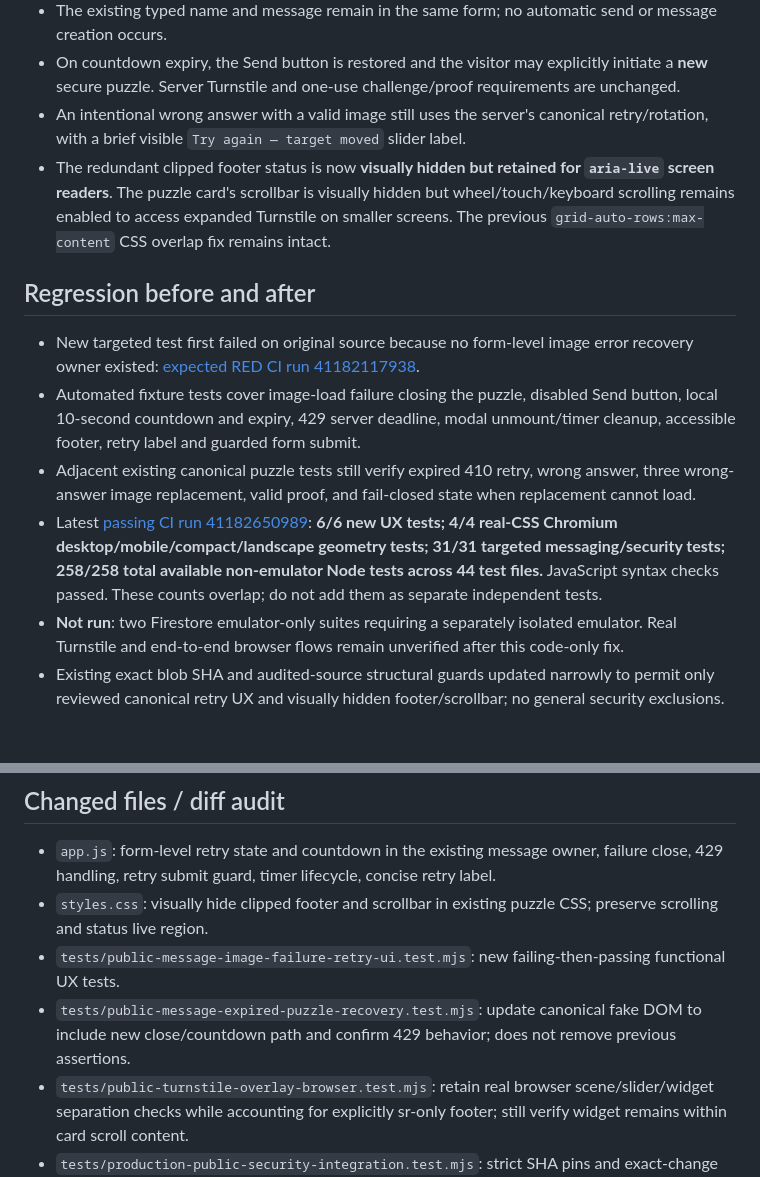
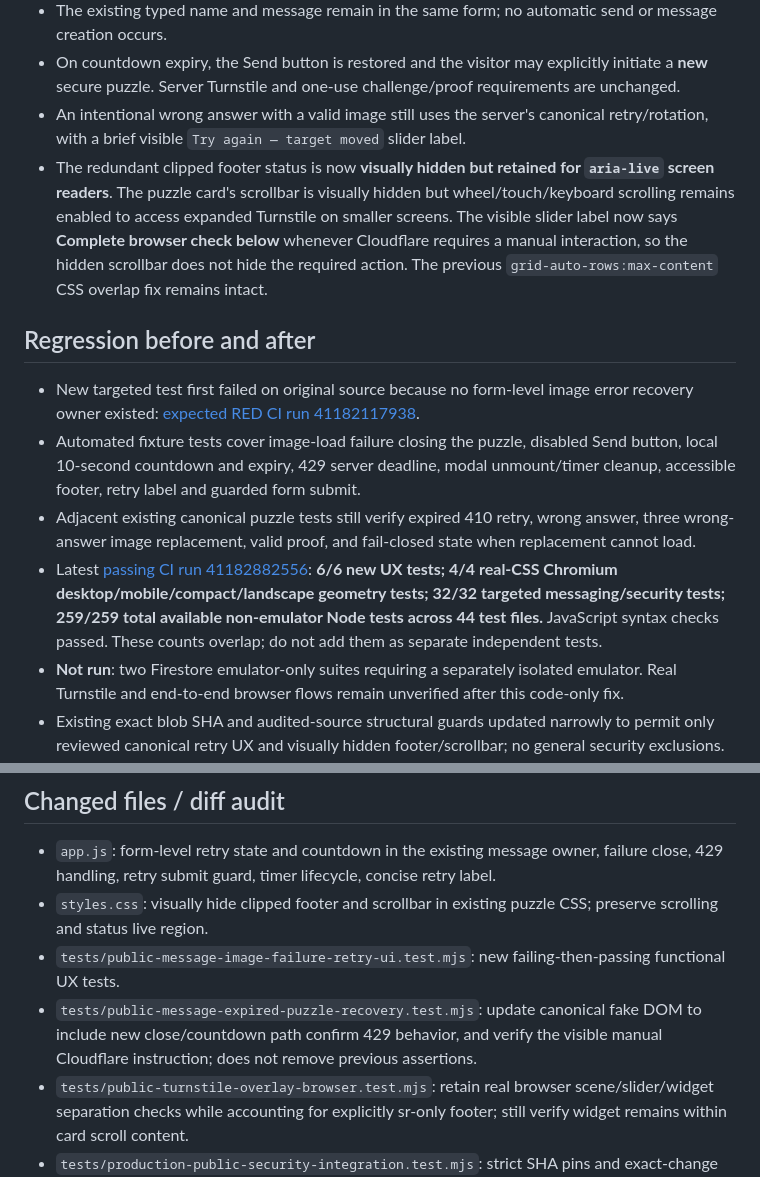
Before and after one commit to shin-ich1/Myportfolio, a Markdown page: release-reports/staging-message-image-error-retry-ux-20261031.md, 2 parts joined by grey strips. Rendered like a GitHub page; blank space fills up the shorter version.

Commit message:
docs(message): final visible Turnstile prompt and 259/259 passing staged-source tests

```diff
--- a/release-reports/staging-message-image-error-retry-ux-20261031.md
+++ b/release-reports/staging-message-image-error-retry-ux-20261031.md
@@ -21,13 +21,13 @@ This was NOT evidence of a server HTTP 429 rate limit. The canonical `loadPublic
 - The existing typed name and message remain in the same form; no automatic send or message creation occurs.
 - On countdown expiry, the Send button is restored and the visitor may explicitly initiate a **new** secure puzzle. Server Turnstile and one-use challenge/proof requirements are unchanged.
 - An intentional wrong answer with a valid image still uses the server's canonical retry/rotation, with a brief visible `Try again — target moved` slider label.
-- The redundant clipped footer status is now **visually hidden but retained for `aria-live` screen readers**. The puzzle card's scrollbar is visually hidden but wheel/touch/keyboard scrolling remains enabled to access expanded Turnstile on smaller screens. The previous `grid-auto-rows:max-content` CSS overlap fix remains intact.
+- The redundant clipped footer status is now **visually hidden but retained for `aria-live` screen readers**. The puzzle card's scrollbar is visually hidden but wheel/touch/keyboard scrolling remains enabled to access expanded Turnstile on smaller screens. The visible slider label now says **Complete browser check below** whenever Cloudflare requires a manual interaction, so the hidden scrollbar does not hide the required action. The previous `grid-auto-rows:max-content` CSS overlap fix remains intact.
 
 ## Regression before and after
 - New targeted test first failed on original source because no form-level image error recovery owner existed: [expected RED CI run 41182117938](https://github.com/shin-ich1/Myportfolio/actions/runs/41182117938).
 - Automated fixture tests cover image-load failure closing the puzzle, disabled Send button, local 10-second countdown and expiry, 429 server deadline, modal unmount/timer cleanup, accessible footer, retry label and guarded form submit.
 - Adjacent existing canonical puzzle tests still verify expired 410 retry, wrong answer, three wrong-answer image replacement, valid proof, and fail-closed state when replacement cannot load.
-- Latest [passing CI run 41182650989](https://github.com/shin-ich1/Myportfolio/actions/runs/41182650989): **6/6 new UX tests; 4/4 real-CSS Chromium desktop/mobile/compact/landscape geometry tests; 31/31 targeted messaging/security tests; 258/258 total available non-emulator Node tests across 44 test files.** JavaScript syntax checks passed. These counts overlap; do not add them as separate independent tests.
+- Latest [passing CI run 41182882556](https://github.com/shin-ich1/Myportfolio/actions/runs/41182882556): **6/6 new UX tests; 4/4 real-CSS Chromium desktop/mobile/compact/landscape geometry tests; 32/32 targeted messaging/security tests; 259/259 total available non-emulator Node tests across 44 test files.** JavaScript syntax checks passed. These counts overlap; do not add them as separate independent tests.
 - **Not run**: two Firestore emulator-only suites requiring a separately isolated emulator. Real Turnstile and end-to-end browser flows remain unverified after this code-only fix.
 - Existing exact blob SHA and audited-source structural guards updated narrowly to permit only reviewed canonical retry UX and visually hidden footer/scrollbar; no general security exclusions.
 
@@ -35,7 +35,7 @@ This was NOT evidence of a server HTTP 429 rate limit. The canonical `loadPublic
 - `app.js`: form-level retry state and countdown in the existing message owner, failure close, 429 handling, retry submit guard, timer lifecycle, concise retry label.
 - `styles.css`: visually hide clipped footer and scrollbar in existing puzzle CSS; preserve scrolling and status live region.
 - `tests/public-message-image-failure-retry-ui.test.mjs`: new failing-then-passing functional UX tests.
-- `tests/public-message-expired-puzzle-recovery.test.mjs`: update canonical fake DOM to include new close/countdown path and confirm 429 behavior; does not remove previous assertions.
+- `tests/public-message-expired-puzzle-recovery.test.mjs`: update canonical fake DOM to include new close/countdown path confirm 429 behavior, and verify the visible manual Cloudflare instruction; does not remove previous assertions.
 - `tests/public-turnstile-overlay-browser.test.mjs`: retain real browser scene/slider/widget separation checks while accounting for explicitly sr-only footer; still verify widget remains within card scroll content.
 - `tests/production-public-security-integration.test.mjs`: strict SHA pins and exact-change scoped normalization, no weakened server security assertion.
 - `tests/production-candidate-contract.test.mjs`: strict reviewed app and stylesheet SHA updates.
```
